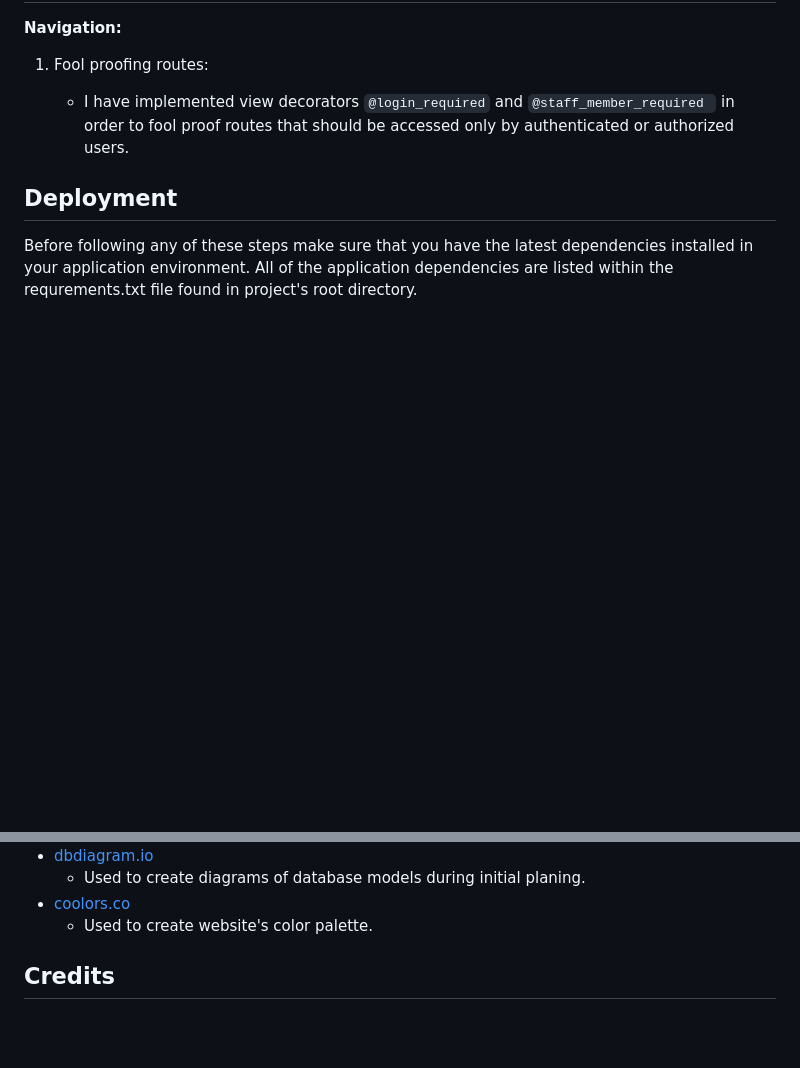
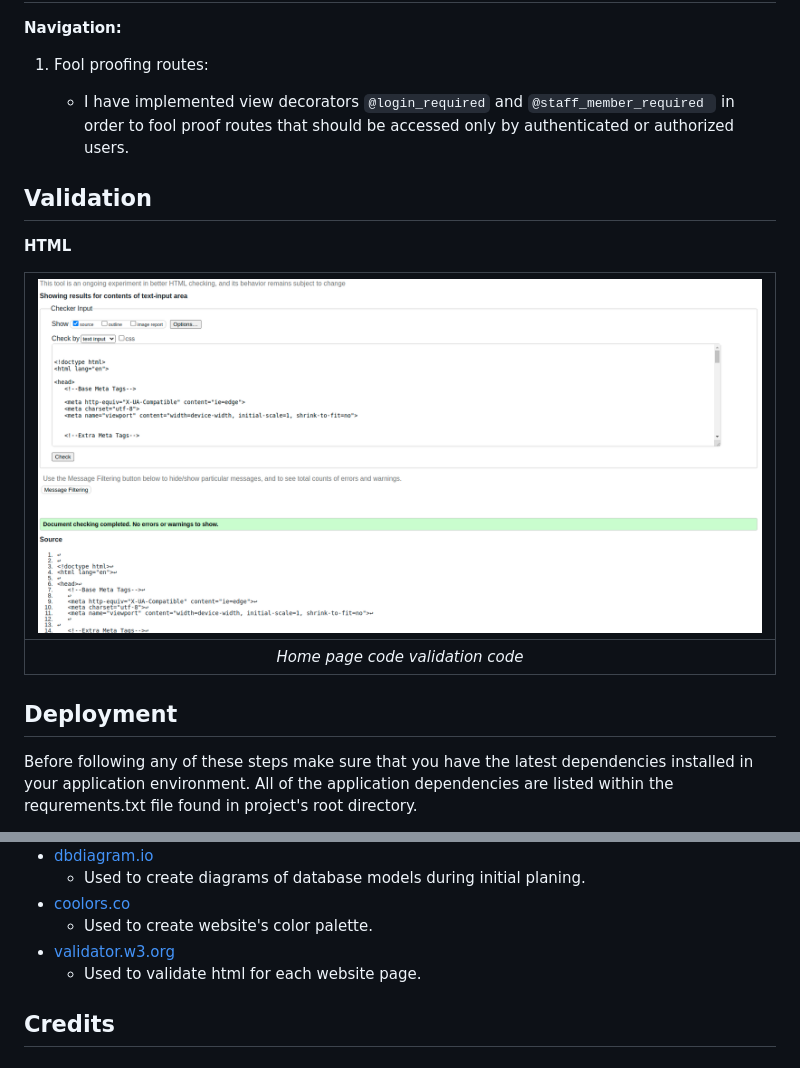
Before and after one commit to Code-Institute-Submissions/maxapn98-quality_supplements_JuneResub, a Markdown page: README.md, 2 parts joined by grey strips. GitHub-like rendering; pictures changed too: docs/validations/html/home-page.png (added); blank space fills up the shorter version.

Commit message:
Add html validation report for app's home page view

```diff
--- a/README.md
+++ b/README.md
@@ -153,6 +153,14 @@ This diagram shows the field structure of Message model in the contact app.
 
    - I have implemented view decorators `@login_required` and `@staff_member_required ` in order to fool proof routes that should be accessed only by authenticated or authorized users.
 
+## Validation
+
+**HTML**
+
+| ![Home page html code validation report](/docs/validations/html/home-page.png) |
+| :----------------------------------------------------------------------------: |
+|                        _Home page code validation code_                        |
+
 ## Deployment
 
 Before following any of these steps make sure that you have the latest dependencies installed in your application environment. All of the application dependencies are listed within the requrements.txt file found in project's root directory.
@@ -242,6 +250,8 @@ To install dependencies while in project's root dir. run the following command:
   - Used to create diagrams of database models during initial planing.
 - [coolors.co](https://coolors.co/)
   - Used to create website's color palette.
+- [validator.w3.org](https://validator.w3.org/)
+  - Used to validate html for each website page.
 
 ## Credits
 
```
